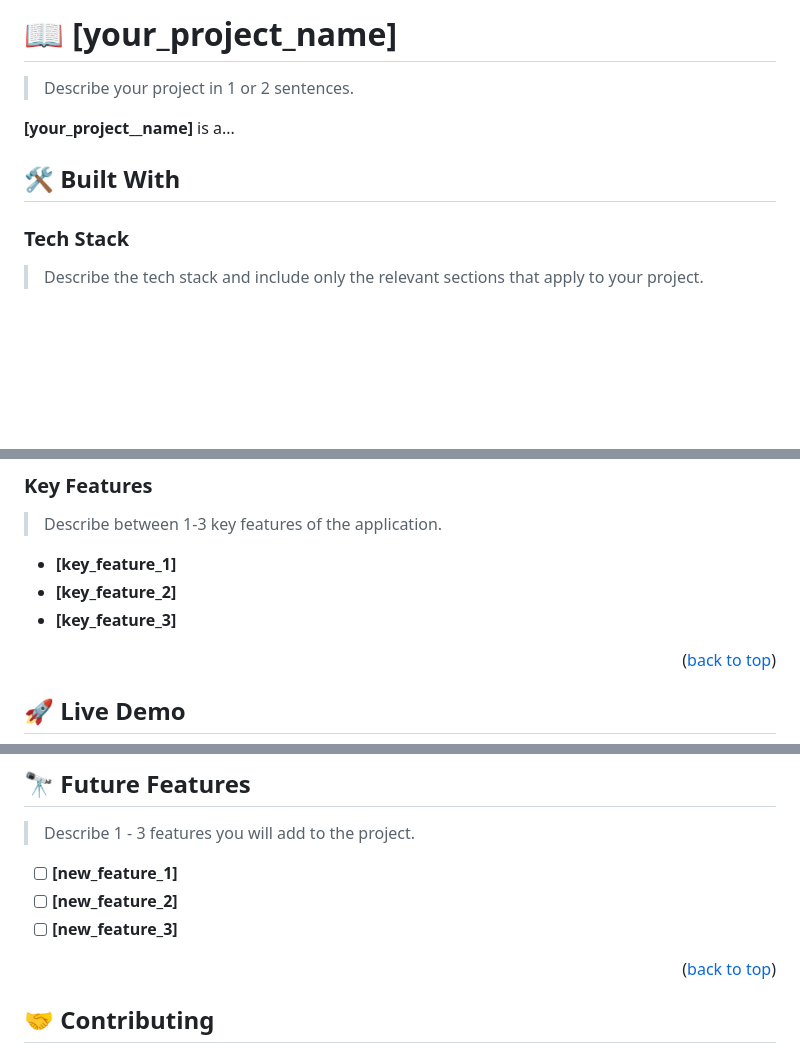
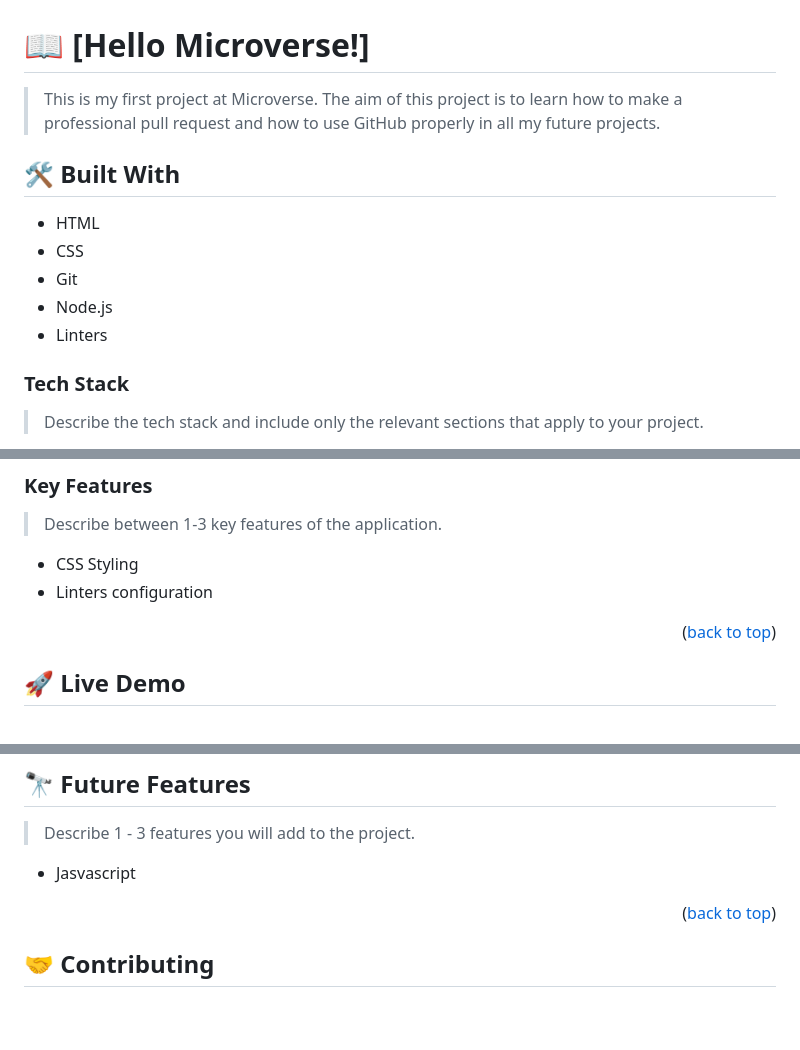
Before and after one commit to cuauh-cabrera/hello_microverse, a Markdown page: README.md, 3 parts joined by grey strips. Rendered like a GitHub page; blank space fills up the shorter version.

```diff
--- a/README.md
+++ b/README.md
@@ -61,11 +36,17 @@ After you're finished please remove all the comments and instructions!
 
-# 📖 [your_project_name] <a name="about-project"></a>
 
-> Describe your project in 1 or 2 sentences.
+# 📖 [Hello Microverse!] <a name="about-project"></a>
 
-**[your_project__name]** is a...
+> This is my first project at Microverse. The aim of this project is to learn how to make a professional pull request and how to use GitHub properly in all my future projects.
 
 ## 🛠 Built With <a name="built-with"></a>
+
+- HTML
+- CSS
+- Git
+- Node.js
+- Linters
+
 
 ### Tech Stack <a name="tech-stack"></a>
 
@@ -98,9 +69,8 @@ After you're finished please remove all the comments and instructions!
 
 > Describe between 1-3 key features of the application.
 
-- **[key_feature_1]**
-- **[key_feature_2]**
-- **[key_feature_3]**
+- CSS Styling
+- Linters configuration
 
 <p align="right">(<a href="#readme-top">back to top</a>)</p>
 
@@ -224,9 +147,7 @@ Example:
 
 > Describe 1 - 3 features you will add to the project.
 
-- [ ] **[new_feature_1]**
-- [ ] **[new_feature_2]**
-- [ ] **[new_feature_3]**
+- Jasvascript
 
 <p align="right">(<a href="#readme-top">back to top</a>)</p>
 
```
Also changed, not shown: other parts of README.md (+25 -107 lines).
